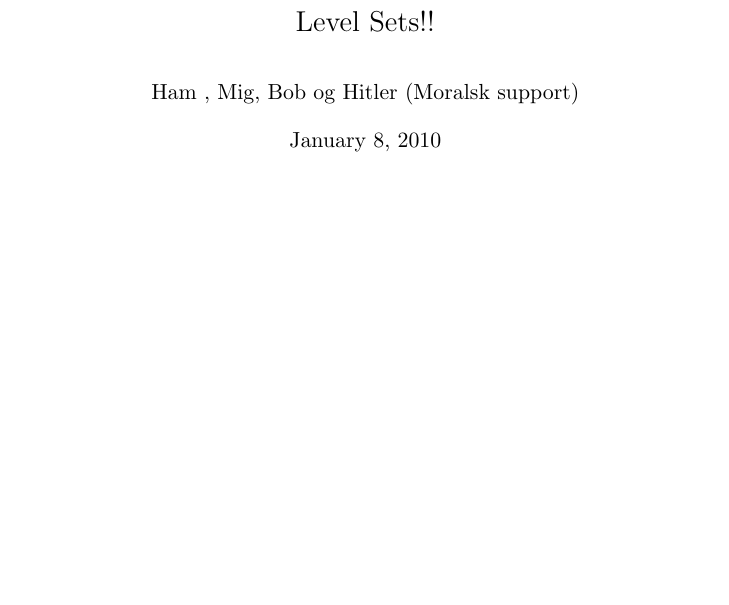
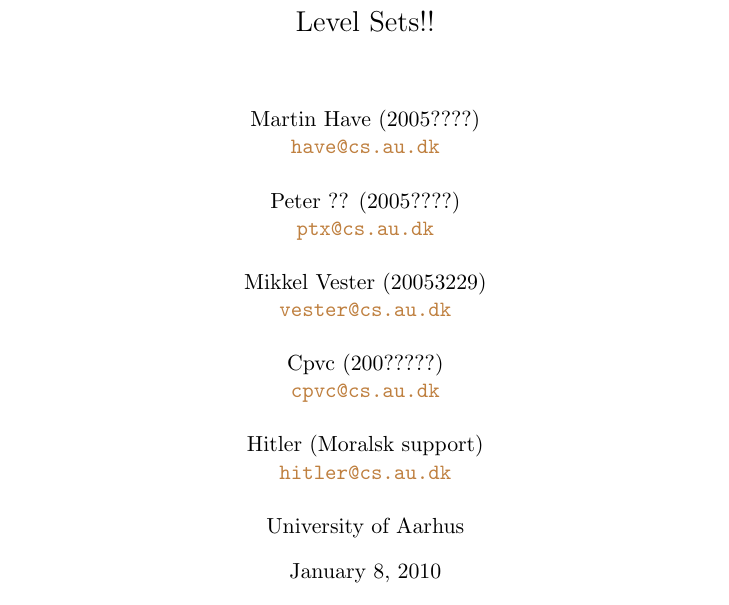
Before and after one commit to OpenEngineDK/projects-LSD, a LaTeX book (report/master.tex): part of page 1 of 14, cut so that both start at the same text, the shorter picture padded with empty space. Compiled offline with pdfLaTeX.

Commit message:
links og navne

```diff
--- a/report/master.tex
+++ b/report/master.tex
@@ -8,7 +8,7 @@
 \usepackage{varioref}
 \usepackage{color}
 \usepackage[colorinlistoftodos]{todonotes}
-
+\usepackage[colorlinks, linkcolor=blue, citecolor=red, urlcolor=brown]{hyperref}
 %Individual todos
 \newcommand{\todoPtx}[2][]{\todo[color=red,    #1]{Ptx: #2}}
 \newcommand{\todoCpvc}[2][]{\todo[color=yellow, #1]{Cpvc: #2}}
@@ -41,7 +41,25 @@
 
 
 \title{Level Sets!!}
-\author{Ham , Mig, Bob og Hitler (Moralsk support)}
+\author{
+ \\
+  Martin Have (2005????)\\
+  \url{have@cs.au.dk}\\
+  \\
+  Peter ?? (2005????)\\
+  \url{ptx@cs.au.dk}\\
+  \\
+  Mikkel Vester (20053229)\\
+  \url{vester@cs.au.dk}\\
+  \\
+  Cpvc (200?????)\\
+  \url{cpvc@cs.au.dk}\\
+  \\
+  Hitler (Moralsk support)\\
+  \url{hitler@cs.au.dk}\\
+  \\
+  University of Aarhus
+}
 
 \begin{document}
 
```
